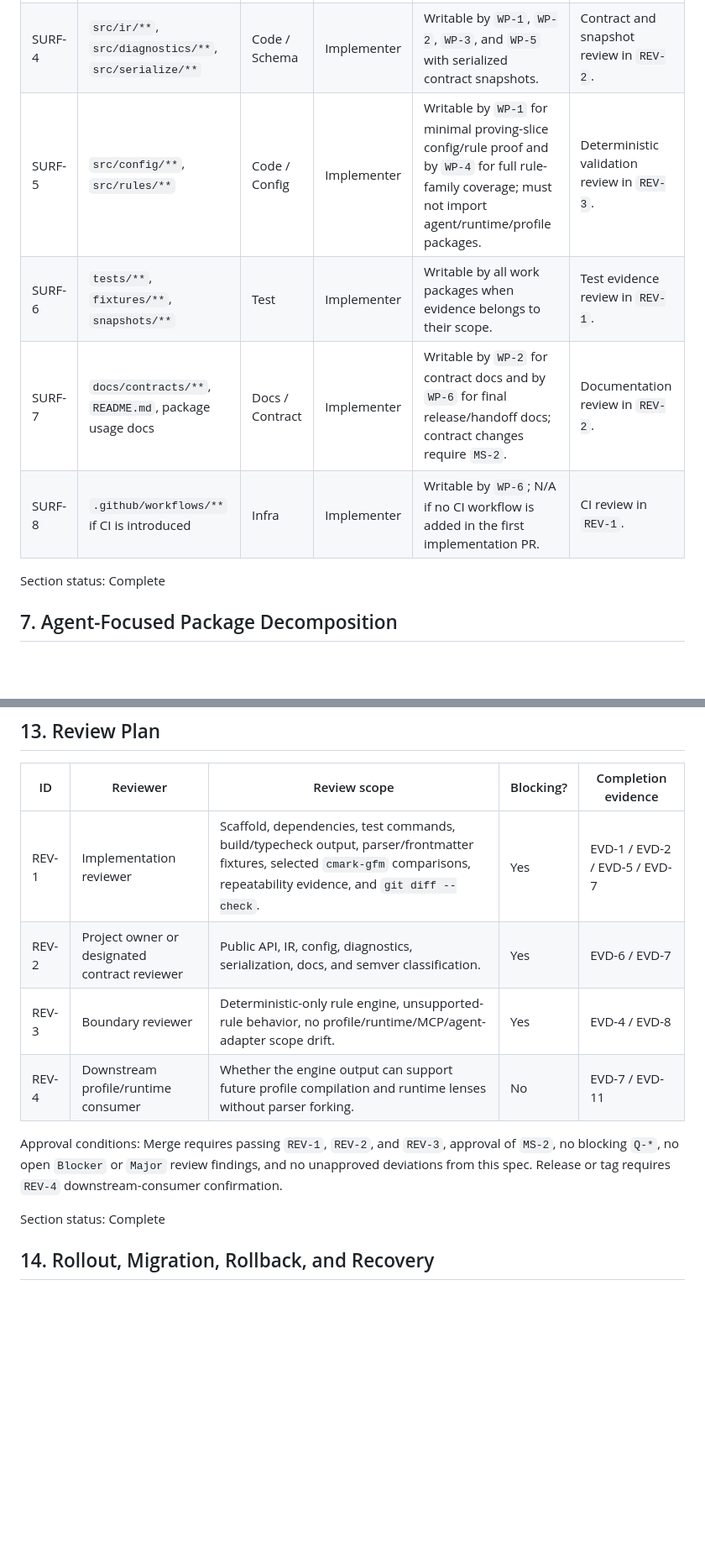
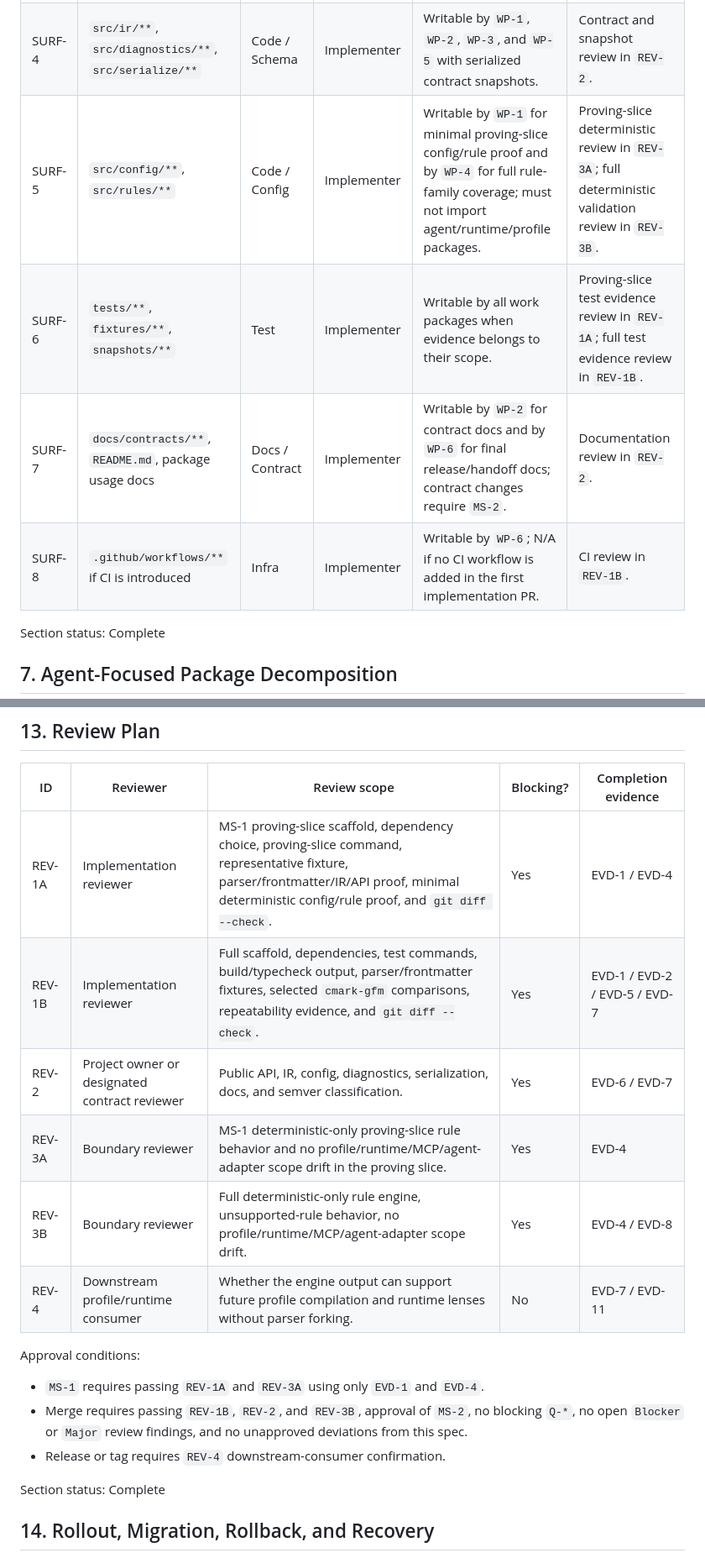
Before and after one commit to jasonbelmonti/markdown-engine, a Markdown page: docs/execution/markdown-engine-execution-spec.md, 2 parts joined by grey strips. Shown at 84% size. Rendered like a GitHub page; blank space fills up the shorter version.

```diff
--- a/docs/execution/markdown-engine-execution-spec.md
+++ b/docs/execution/markdown-engine-execution-spec.md
@@ -145,10 +145,10 @@ Section status: Complete
 | SURF-2 | `src/index.ts`, `src/api/**`, `src/types/**` | Code / Contract | Implementer | Writable by `WP-1` for the proving-slice API stub and by `WP-2` for contract stabilization; later changes require `MS-2` contract review. | Public API review in `REV-2`. |
 | SURF-3 | `src/parser/**`, `src/frontmatter/**` | Code | Implementer | Writable by `WP-1` and `WP-3`; interface changes require coordination with `PKG-1` and `PKG-3`. | Parser adapter review in `REV-2`. |
 | SURF-4 | `src/ir/**`, `src/diagnostics/**`, `src/serialize/**` | Code / Schema | Implementer | Writable by `WP-1`, `WP-2`, `WP-3`, and `WP-5` with serialized contract snapshots. | Contract and snapshot review in `REV-2`. |
-| SURF-5 | `src/config/**`, `src/rules/**` | Code / Config | Implementer | Writable by `WP-1` for minimal proving-slice config/rule proof and by `WP-4` for full rule-family coverage; must not import agent/runtime/profile packages. | Deterministic validation review in `REV-3`. |
-| SURF-6 | `tests/**`, `fixtures/**`, `snapshots/**` | Test | Implementer | Writable by all work packages when evidence belongs to their scope. | Test evidence review in `REV-1`. |
+| SURF-5 | `src/config/**`, `src/rules/**` | Code / Config | Implementer | Writable by `WP-1` for minimal proving-slice config/rule proof and by `WP-4` for full rule-family coverage; must not import agent/runtime/profile packages. | Proving-slice deterministic review in `REV-3A`; full deterministic validation review in `REV-3B`. |
+| SURF-6 | `tests/**`, `fixtures/**`, `snapshots/**` | Test | Implementer | Writable by all work packages when evidence belongs to their scope. | Proving-slice test evidence review in `REV-1A`; full test evidence review in `REV-1B`. |
 | SURF-7 | `docs/contracts/**`, `README.md`, package usage docs | Docs / Contract | Implementer | Writable by `WP-2` for contract docs and by `WP-6` for final release/handoff docs; contract changes require `MS-2`. | Documentation review in `REV-2`. |
-| SURF-8 | `.github/workflows/**` if CI is introduced | Infra | Implementer | Writable by `WP-6`; N/A if no CI workflow is added in the first implementation PR. | CI review in `REV-1`. |
+| SURF-8 | `.github/workflows/**` if CI is introduced | Infra | Implementer | Writable by `WP-6`; N/A if no CI workflow is added in the first implementation PR. | CI review in `REV-1B`. |
 
 Section status: Complete
 
@@ -626,12 +626,18 @@ Section status: Complete
 
 | ID | Reviewer | Review scope | Blocking? | Completion evidence |
 | --- | --- | --- | --- | --- |
-| REV-1 | Implementation reviewer | Scaffold, dependencies, test commands, build/typecheck output, parser/frontmatter fixtures, selected `cmark-gfm` comparisons, repeatability evidence, and `git diff --check`. | Yes | EVD-1 / EVD-2 / EVD-5 / EVD-7 |
+| REV-1A | Implementation reviewer | MS-1 proving-slice scaffold, dependency choice, proving-slice command, representative fixture, parser/frontmatter/IR/API proof, minimal deterministic config/rule proof, and `git diff --check`. | Yes | EVD-1 / EVD-4 |
+| REV-1B | Implementation reviewer | Full scaffold, dependencies, test commands, build/typecheck output, parser/frontmatter fixtures, selected `cmark-gfm` comparisons, repeatability evidence, and `git diff --check`. | Yes | EVD-1 / EVD-2 / EVD-5 / EVD-7 |
 | REV-2 | Project owner or designated contract reviewer | Public API, IR, config, diagnostics, serialization, docs, and semver classification. | Yes | EVD-6 / EVD-7 |
-| REV-3 | Boundary reviewer | Deterministic-only rule engine, unsupported-rule behavior, no profile/runtime/MCP/agent-adapter scope drift. | Yes | EVD-4 / EVD-8 |
+| REV-3A | Boundary reviewer | MS-1 deterministic-only proving-slice rule behavior and no profile/runtime/MCP/agent-adapter scope drift in the proving slice. | Yes | EVD-4 |
+| REV-3B | Boundary reviewer | Full deterministic-only rule engine, unsupported-rule behavior, no profile/runtime/MCP/agent-adapter scope drift. | Yes | EVD-4 / EVD-8 |
 | REV-4 | Downstream profile/runtime consumer | Whether the engine output can support future profile compilation and runtime lenses without parser forking. | No | EVD-7 / EVD-11 |
 
-Approval conditions: Merge requires passing `REV-1`, `REV-2`, and `REV-3`, approval of `MS-2`, no blocking `Q-*`, no open `Blocker` or `Major` review findings, and no unapproved deviations from this spec. Release or tag requires `REV-4` downstream-consumer confirmation.
+Approval conditions:
+
+- `MS-1` requires passing `REV-1A` and `REV-3A` using only `EVD-1` and `EVD-4`.
+- Merge requires passing `REV-1B`, `REV-2`, and `REV-3B`, approval of `MS-2`, no blocking `Q-*`, no open `Blocker` or `Major` review findings, and no unapproved deviations from this spec.
+- Release or tag requires `REV-4` downstream-consumer confirmation.
 
 Section status: Complete
 
```
Also changed, not shown: other parts of docs/execution/markdown-engine-execution-spec.md (+16 -12 lines).
